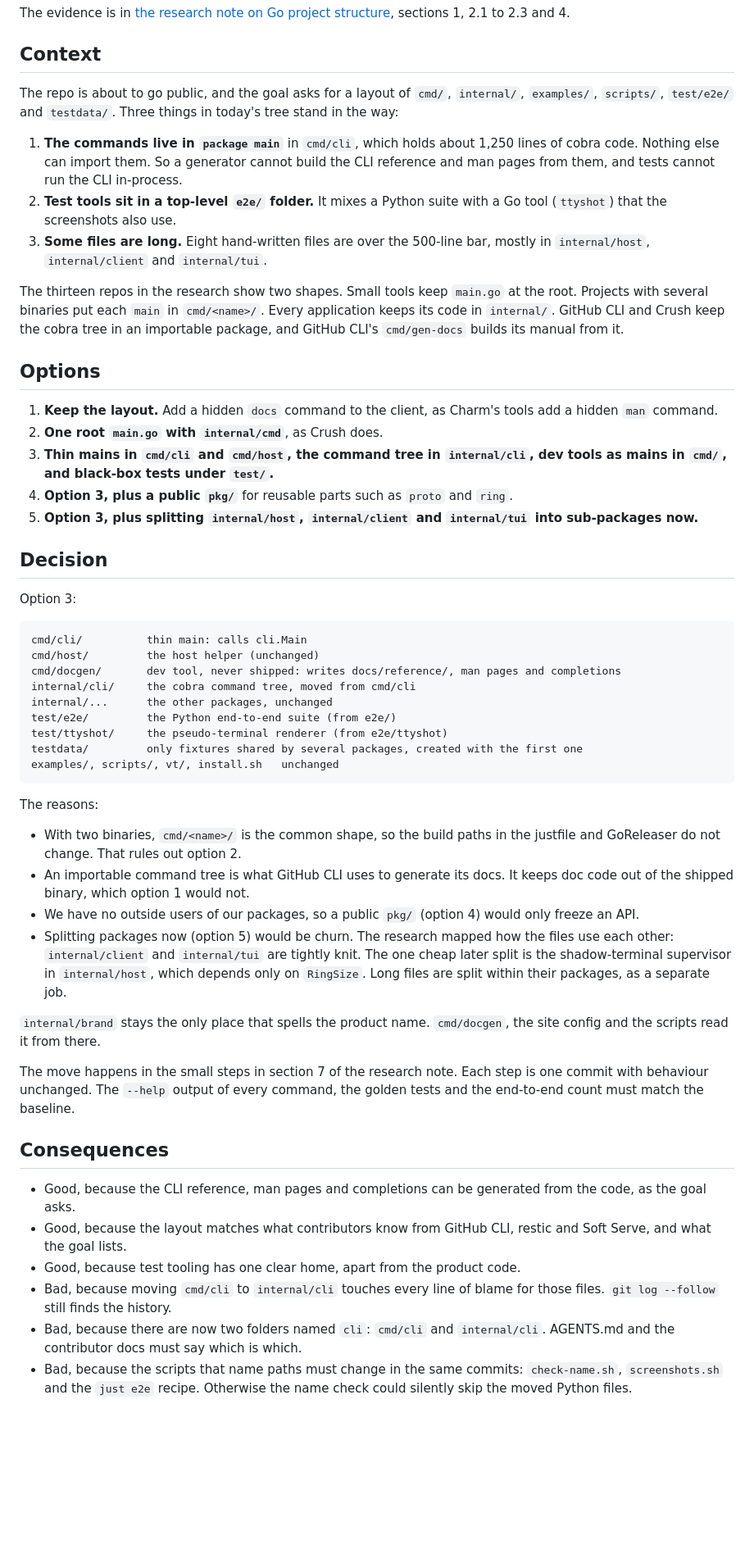
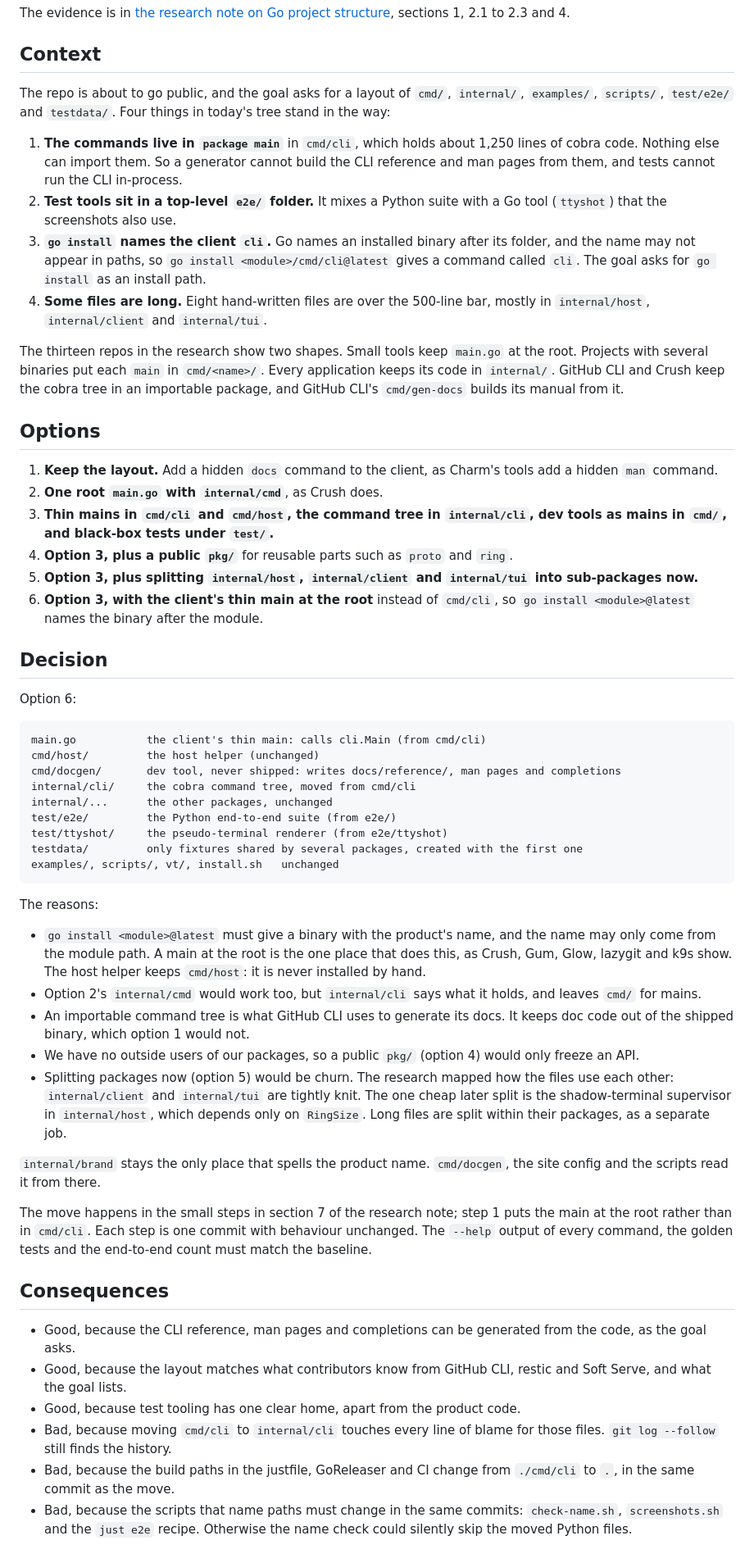
Before and after one commit to buzztouniverse/simstim, a Markdown page: docs/decisions/0014-code-layout.md, the part around the change. Shown at 82% size. Rendered like a GitHub page; blank space fills up the shorter version.

Commit message:
Put the client's main at the root in the proposed layout
go install names a binary after its folder, and the name may only come from the module path, so go install of cmd/cli would install a command called cli. Record 0014 now proposes a thin main.go at the root, as Crush, Gum and lazygit have, with the command tree in internal/cli.

````diff
--- a/docs/decisions/0014-code-layout.md
+++ b/docs/decisions/0014-code-layout.md
@@ -11,11 +11,12 @@ The evidence is in [the research note on Go project structure](../research/go-pr
 
 ## Context
 
-The repo is about to go public, and the goal asks for a layout of `cmd/`, `internal/`, `examples/`, `scripts/`, `test/e2e/` and `testdata/`. Three things in today's tree stand in the way:
+The repo is about to go public, and the goal asks for a layout of `cmd/`, `internal/`, `examples/`, `scripts/`, `test/e2e/` and `testdata/`. Four things in today's tree stand in the way:
 
 1. **The commands live in `package main`** in `cmd/cli`, which holds about 1,250 lines of cobra code. Nothing else can import them. So a generator cannot build the CLI reference and man pages from them, and tests cannot run the CLI in-process.
 2. **Test tools sit in a top-level `e2e/` folder.** It mixes a Python suite with a Go tool (`ttyshot`) that the screenshots also use.
-3. **Some files are long.** Eight hand-written files are over the 500-line bar, mostly in `internal/host`, `internal/client` and `internal/tui`.
+3. **`go install` names the client `cli`.** Go names an installed binary after its folder, and the name may not appear in paths, so `go install <module>/cmd/cli@latest` gives a command called `cli`. The goal asks for `go install` as an install path.
+4. **Some files are long.** Eight hand-written files are over the 500-line bar, mostly in `internal/host`, `internal/client` and `internal/tui`.
 
 The thirteen repos in the research show two shapes. Small tools keep `main.go` at the root. Projects with several binaries put each `main` in `cmd/<name>/`. Every application keeps its code in `internal/`. GitHub CLI and Crush keep the cobra tree in an importable package, and GitHub CLI's `cmd/gen-docs` builds its manual from it.
 
@@ -26,13 +27,14 @@ The thirteen repos in the research show two shapes. Small tools keep `main.go` a
 3. **Thin mains in `cmd/cli` and `cmd/host`, the command tree in `internal/cli`, dev tools as mains in `cmd/`, and black-box tests under `test/`.**
 4. **Option 3, plus a public `pkg/`** for reusable parts such as `proto` and `ring`.
 5. **Option 3, plus splitting `internal/host`, `internal/client` and `internal/tui` into sub-packages now.**
+6. **Option 3, with the client's thin main at the root** instead of `cmd/cli`, so `go install <module>@latest` names the binary after the module.
 
 ## Decision
 
-Option 3:
+Option 6:
 
 ```text
-cmd/cli/          thin main: calls cli.Main
+main.go           the client's thin main: calls cli.Main (from cmd/cli)
 cmd/host/         the host helper (unchanged)
 cmd/docgen/       dev tool, never shipped: writes docs/reference/, man pages and completions
 internal/cli/     the cobra command tree, moved from cmd/cli
@@ -45,14 +47,15 @@ examples/, scripts/, vt/, install.sh   unchanged
 
 The reasons:
 
-- With two binaries, `cmd/<name>/` is the common shape, so the build paths in the justfile and GoReleaser do not change. That rules out option 2.
+- `go install <module>@latest` must give a binary with the product's name, and the name may only come from the module path. A main at the root is the one place that does this, as Crush, Gum, Glow, lazygit and k9s show. The host helper keeps `cmd/host`: it is never installed by hand.
+- Option 2's `internal/cmd` would work too, but `internal/cli` says what it holds, and leaves `cmd/` for mains.
 - An importable command tree is what GitHub CLI uses to generate its docs. It keeps doc code out of the shipped binary, which option 1 would not.
 - We have no outside users of our packages, so a public `pkg/` (option 4) would only freeze an API.
 - Splitting packages now (option 5) would be churn. The research mapped how the files use each other: `internal/client` and `internal/tui` are tightly knit. The one cheap later split is the shadow-terminal supervisor in `internal/host`, which depends only on `RingSize`. Long files are split within their packages, as a separate job.
 
 `internal/brand` stays the only place that spells the product name. `cmd/docgen`, the site config and the scripts read it from there.
 
-The move happens in the small steps in section 7 of the research note. Each step is one commit with behaviour unchanged. The `--help` output of every command, the golden tests and the end-to-end count must match the baseline.
+The move happens in the small steps in section 7 of the research note; step 1 puts the main at the root rather than in `cmd/cli`. Each step is one commit with behaviour unchanged. The `--help` output of every command, the golden tests and the end-to-end count must match the baseline.
 
 ## Consequences
 
@@ -60,5 +63,5 @@ The move happens in the small steps in section 7 of the research note. Each step
 - Good, because the layout matches what contributors know from GitHub CLI, restic and Soft Serve, and what the goal lists.
 - Good, because test tooling has one clear home, apart from the product code.
 - Bad, because moving `cmd/cli` to `internal/cli` touches every line of blame for those files. `git log --follow` still finds the history.
-- Bad, because there are now two folders named `cli`: `cmd/cli` and `internal/cli`. AGENTS.md and the contributor docs must say which is which.
+- Bad, because the build paths in the justfile, GoReleaser and CI change from `./cmd/cli` to `.`, in the same commit as the move.
 - Bad, because the scripts that name paths must change in the same commits: `check-name.sh`, `screenshots.sh` and the `just e2e` recipe. Otherwise the name check could silently skip the moved Python files.
````
